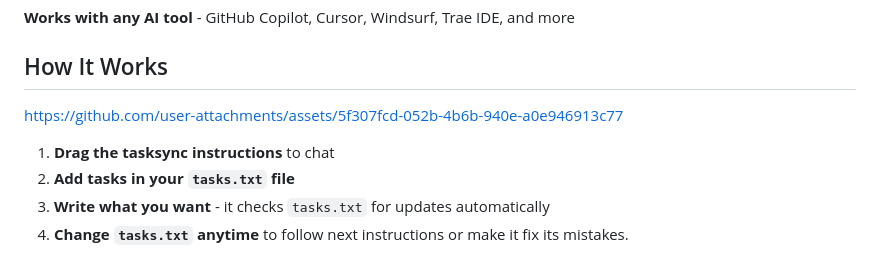
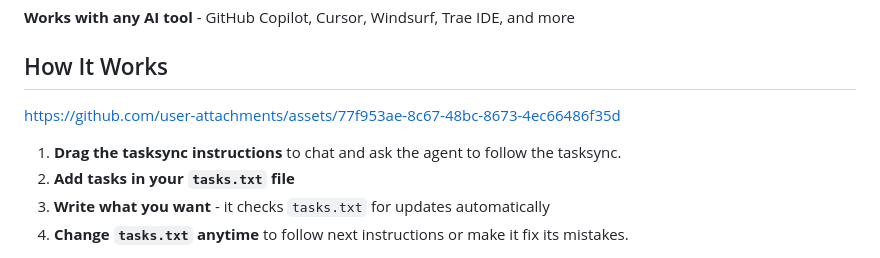
Before and after one commit to bbasketballer75/TaskSync, a Markdown page: README.md, the part around the change printed below. Drawn GitHub-style.

```diff
--- a/README.md
+++ b/README.md
@@ -20,9 +20,9 @@ TaskSync is an **autonomous agent protocol** that creates persistent AI assistan
 
 ## How It Works
 
-https://github.com/user-attachments/assets/5f307fcd-052b-4b6b-940e-a0e946913c77
+https://github.com/user-attachments/assets/77f953ae-8c67-48bc-8673-4ec66486f35d
 
-1. **Drag the tasksync instructions** to chat
+1. **Drag the tasksync instructions** to chat and ask the agent to follow the tasksync.
 2. **Add tasks in your `tasks.txt` file**
 3. **Write what you want** - it checks `tasks.txt` for updates automatically
 4. **Change `tasks.txt` anytime** to follow next instructions or make it fix its mistakes.
```
Also changed, not shown: other parts of README.md (+0 -1 lines).
